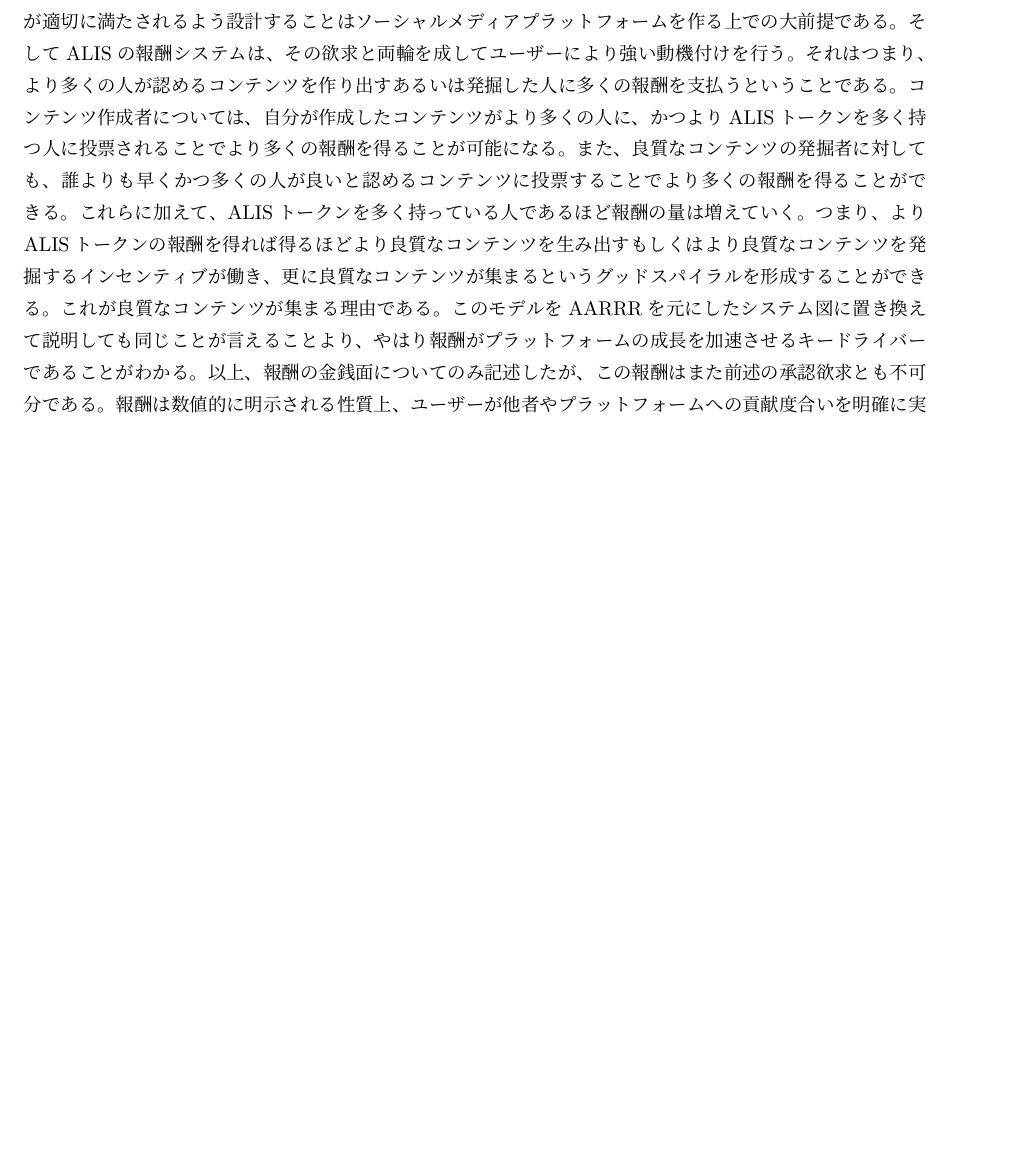
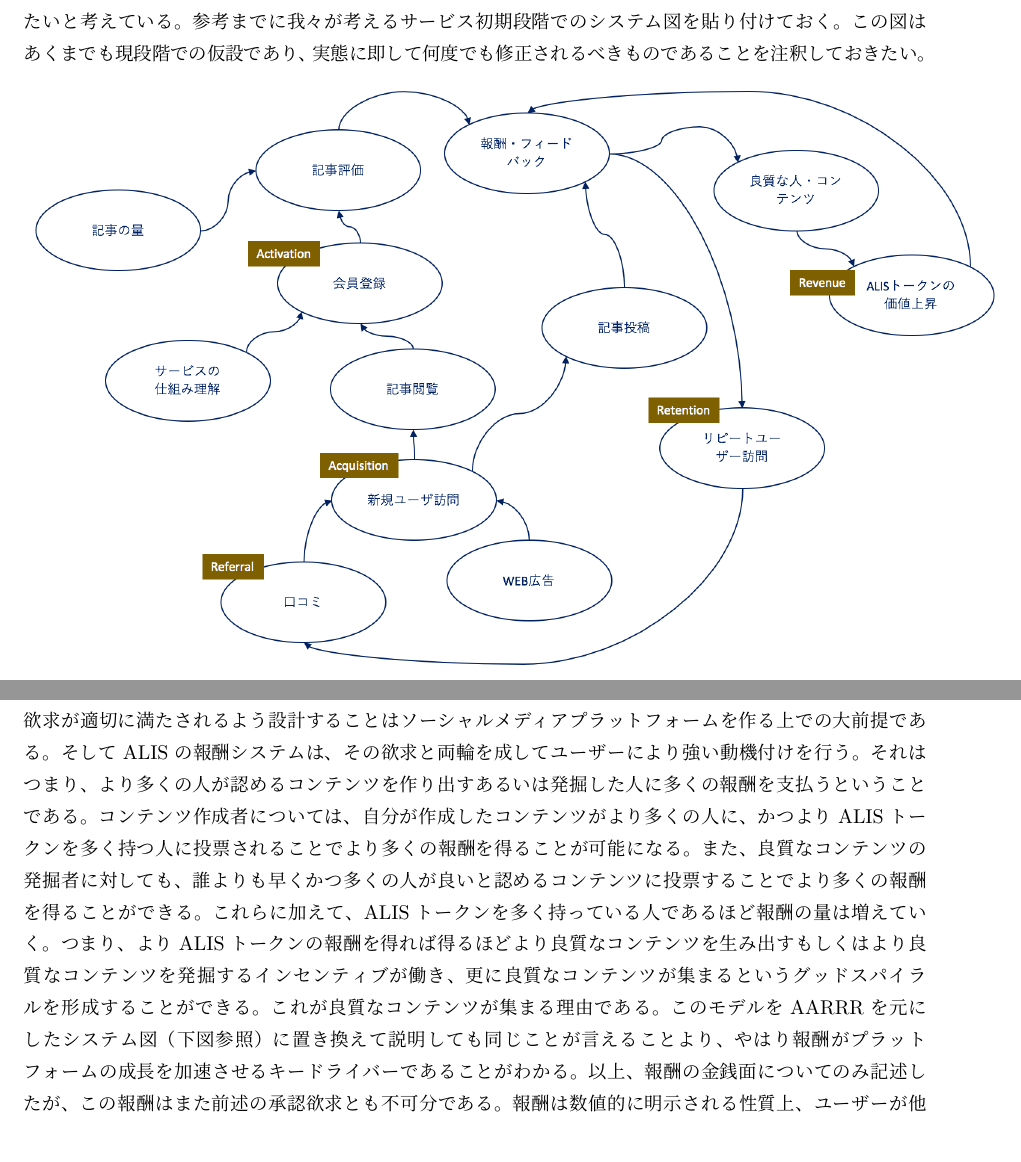
Before and after one commit to AlisProject/whitepaper, a LaTeX document (whitepaper_ja.tex): part of page 5 of 13 before the commit and two parts of pages 4 and 5 of 14 after it, the two joined at a grey line, cut at the place of the change, the shorter picture padded with empty space. Compiled offline with pLaTeX and dvipdfmx.

Commit message:
added systemthinking picture

```diff
--- a/whitepaper_ja.tex
+++ b/whitepaper_ja.tex
@@ -104,6 +104,9 @@
 しかしながらプラットフォームがグロースするにつれてこの割合は変更されるべきものであると我々は感じている。時々のグロース
 タイミングに適切なキードライバーが最大となるように報酬の割合に関するパラメータ調整を実施したいが、それを我々が行ってしまうと
 中央集権的になってしまう。よって、時期が来たらALISトークンを保有するユーザによる投票でどのようにパラメータを調整するかを決定したいと考えている。
+参考までに我々が考えるサービス初期段階でのシステム図を貼り付けておく。この図はあくまでも現段階での仮設であり、実態に即して
+何度でも修正されるべきものであることを注釈しておきたい。
+	\includegraphics[scale=0.6]{img/systemthinking-with-AARRR.png}
 上述した戦略がうまくいくと、ALISは「信頼できる情報・人が集まるプラットフォーム」としてのポジションを確立することが可能になる。
 そのポジションを確立してから実施するのは2. 人の評判と相性の良い領域に拡大する 戦略である。これは飲食領域、旅行、ダイエットなどの
 日常領域もしくは進学・結婚・住宅購入などのライフタイムイベントの領域で相性が良いと考える。なぜならば、人々はこれらの領域に
@@ -142,7 +145,7 @@
 誰よりも早くかつ多くの人が良いと認めるコンテンツに投票することでより多くの報酬を得ることができる。これらに加えて、ALISトークンを
 多く持っている人であるほど報酬の量は増えていく。つまり、よりALISトークンの報酬を得れば得るほどより良質なコンテンツを生み出す
 もしくはより良質なコンテンツを発掘するインセンティブが働き、更に良質なコンテンツが集まるというグッドスパイラルを形成することができる。
-これが良質なコンテンツが集まる理由である。このモデルをAARRRを元にしたシステム図に置き換えて説明しても同じことが言えることより、
+これが良質なコンテンツが集まる理由である。このモデルをAARRRを元にしたシステム図（下図参照）に置き換えて説明しても同じことが言えることより、
 やはり報酬がプラットフォームの成長を加速させるキードライバーであることがわかる。
 以上、報酬の金銭面についてのみ記述したが、この報酬はまた前述の承認欲求とも不可分である。報酬は数値的に明示される性質上、ユーザーが他者やプラットフォームへの貢献度合いを
 明確に実感できる指標となるからだ。金銭面を無視しても、純粋に承認欲求の文脈においてFacebookにおける「いいね! xx件」等と類似の効果が期待できるかもしれない。
```
Also changed, not shown: img/systemthinking-with-AARRR.png (added), whitepaper_ja.pdf, whitepaper_ja.tex (2 more changed lines), 4 other files.
